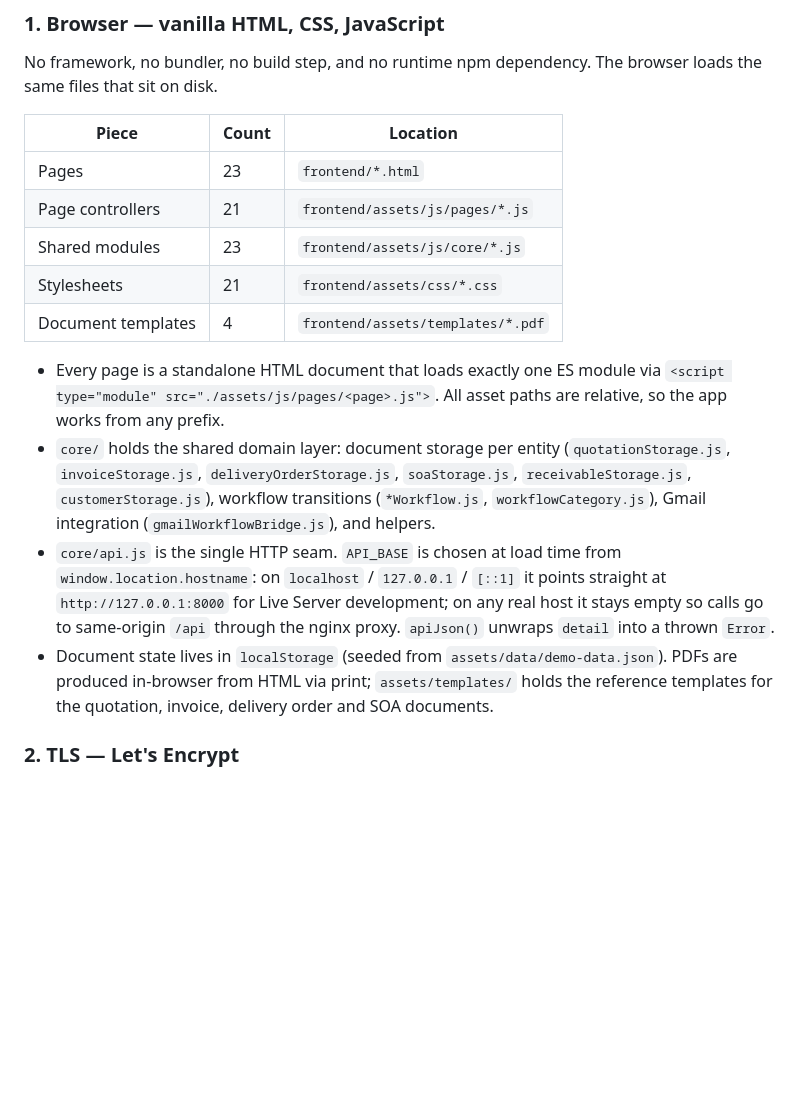
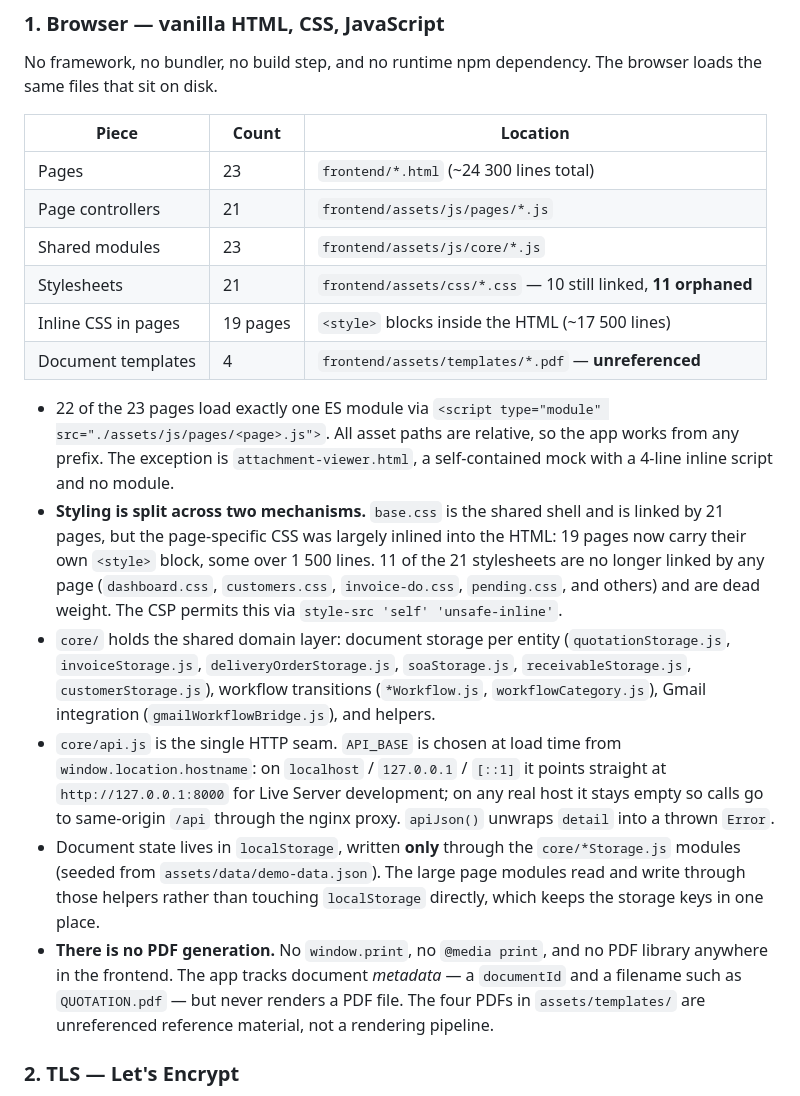
Before and after one commit to carrotpgk222/MaxGreen_Agent, a Markdown page: README.md, the part around the change. Rendered like a GitHub page; blank space fills up the shorter version.

```diff
--- a/README.md
+++ b/README.md
@@ -31,15 +31,22 @@ files that sit on disk.
 
 | Piece | Count | Location |
 | --- | --- | --- |
-| Pages | 23 | `frontend/*.html` |
+| Pages | 23 | `frontend/*.html` (~24 300 lines total) |
 | Page controllers | 21 | `frontend/assets/js/pages/*.js` |
 | Shared modules | 23 | `frontend/assets/js/core/*.js` |
-| Stylesheets | 21 | `frontend/assets/css/*.css` |
-| Document templates | 4 | `frontend/assets/templates/*.pdf` |
+| Stylesheets | 21 | `frontend/assets/css/*.css` — 10 still linked, **11 orphaned** |
+| Inline CSS in pages | 19 pages | `<style>` blocks inside the HTML (~17 500 lines) |
+| Document templates | 4 | `frontend/assets/templates/*.pdf` — **unreferenced** |
 
-- Every page is a standalone HTML document that loads exactly one ES module via
+- 22 of the 23 pages load exactly one ES module via
   `<script type="module" src="./assets/js/pages/<page>.js">`. All asset paths are relative, so the
-  app works from any prefix.
+  app works from any prefix. The exception is `attachment-viewer.html`, a self-contained mock with a
+  4-line inline script and no module.
+- **Styling is split across two mechanisms.** `base.css` is the shared shell and is linked by 21
+  pages, but the page-specific CSS was largely inlined into the HTML: 19 pages now carry their own
+  `<style>` block, some over 1 500 lines. 11 of the 21 stylesheets are no longer linked by any page
+  (`dashboard.css`, `customers.css`, `invoice-do.css`, `pending.css`, and others) and are dead
+  weight. The CSP permits this via `style-src 'self' 'unsafe-inline'`.
 - `core/` holds the shared domain layer: document storage per entity (`quotationStorage.js`,
   `invoiceStorage.js`, `deliveryOrderStorage.js`, `soaStorage.js`, `receivableStorage.js`,
   `customerStorage.js`), workflow transitions (`*Workflow.js`, `workflowCategory.js`), Gmail
@@ -48,9 +55,13 @@ files that sit on disk.
   `window.location.hostname`: on `localhost` / `127.0.0.1` / `[::1]` it points straight at
   `http://127.0.0.1:8000` for Live Server development; on any real host it stays empty so calls go
   to same-origin `/api` through the nginx proxy. `apiJson()` unwraps `detail` into a thrown `Error`.
-- Document state lives in `localStorage` (seeded from `assets/data/demo-data.json`). PDFs are
-  produced in-browser from HTML via print; `assets/templates/` holds the reference templates for
-  the quotation, invoice, delivery order and SOA documents.
+- Document state lives in `localStorage`, written **only** through the `core/*Storage.js` modules
+  (seeded from `assets/data/demo-data.json`). The large page modules read and write through those
+  helpers rather than touching `localStorage` directly, which keeps the storage keys in one place.
+- **There is no PDF generation.** No `window.print`, no `@media print`, and no PDF library anywhere
+  in the frontend. The app tracks document *metadata* — a `documentId` and a filename such as
+  `QUOTATION.pdf` — but never renders a PDF file. The four PDFs in `assets/templates/` are
+  unreferenced reference material, not a rendering pipeline.
 
 ### 2. TLS — Let's Encrypt
 
```
Also changed, not shown: TECH_STACK.md (+46 -19 lines).
